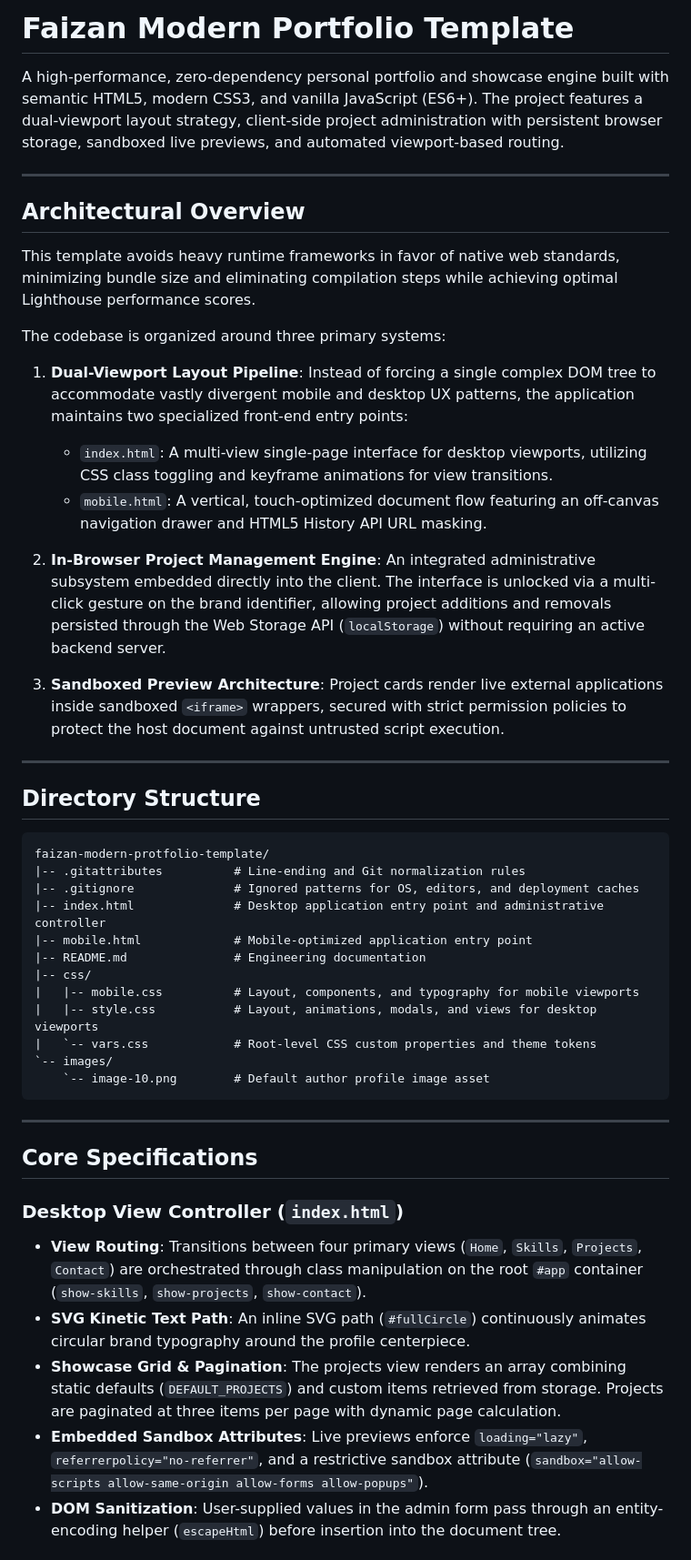
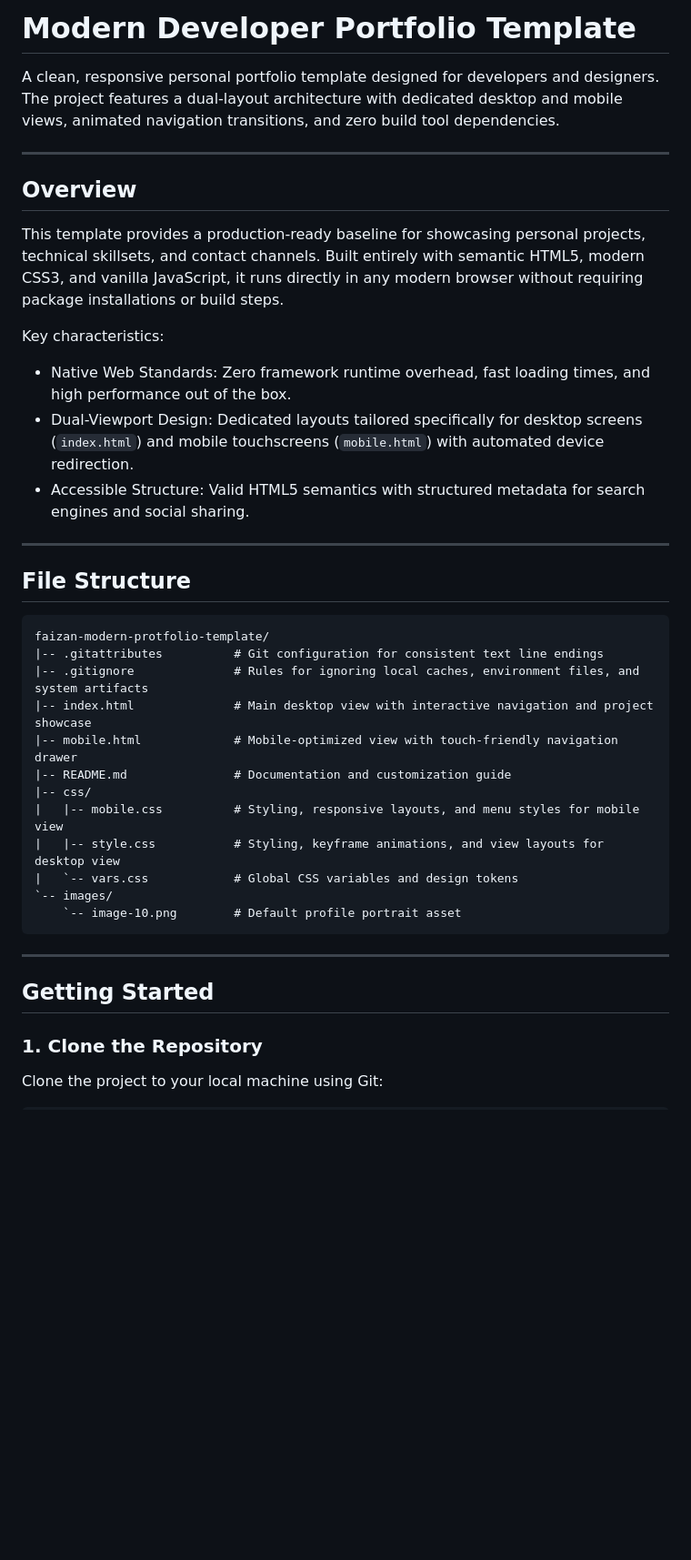
Before and after one commit to faizancodecom/faizan-modern-protfolio-template, a Markdown page: README.md, the part around one of its changes. Shown at 91% size. GitHub-like rendering; blank space fills up the shorter version.

````diff
--- a/README.md
+++ b/README.md
@@ -1,51 +1,42 @@
-# Faizan Modern Portfolio Template
+# Modern Developer Portfolio Template
 
-A high-performance, zero-dependency personal portfolio and showcase engine built with semantic HTML5, modern CSS3, and vanilla JavaScript (ES6+). The project features a dual-viewport layout strategy, client-side project administration with persistent browser storage, sandboxed live previews, and automated viewport-based routing.
+A clean, responsive personal portfolio template designed for developers and designers. The project features a dual-layout architecture with dedicated desktop and mobile views, animated navigation transitions, and zero build tool dependencies.
 
 ---
 
-## Architectural Overview
+## Overview
 
-This template avoids heavy runtime frameworks in favor of native web standards, minimizing bundle size and eliminating compilation steps while achieving optimal Lighthouse performance scores.
+This template provides a production-ready baseline for showcasing personal projects, technical skillsets, and contact channels. Built entirely with semantic HTML5, modern CSS3, and vanilla JavaScript, it runs directly in any modern browser without requiring package installations or build steps.
 
-The codebase is organized around three primary systems:
-
-1. **Dual-Viewport Layout Pipeline**: Instead of forcing a single complex DOM tree to accommodate vastly divergent mobile and desktop UX patterns, the application maintains two specialized front-end entry points:
-   - `index.html`: A multi-view single-page interface for desktop viewports, utilizing CSS class toggling and keyframe animations for view transitions.
-   - `mobile.html`: A vertical, touch-optimized document flow featuring an off-canvas navigation drawer and HTML5 History API URL masking.
-
-2. **In-Browser Project Management Engine**: An integrated administrative subsystem embedded directly into the client. The interface is unlocked via a multi-click gesture on the brand identifier, allowing project additions and removals persisted through the Web Storage API (`localStorage`) without requiring an active backend server.
-
-3. **Sandboxed Preview Architecture**: Project cards render live external applications inside sandboxed `<iframe>` wrappers, secured with strict permission policies to protect the host document against untrusted script execution.
+Key characteristics:
+- Native Web Standards: Zero framework runtime overhead, fast loading times, and high performance out of the box.
+- Dual-Viewport Design: Dedicated layouts tailored specifically for desktop screens (`index.html`) and mobile touchscreens (`mobile.html`) with automated device redirection.
+- Accessible Structure: Valid HTML5 semantics with structured metadata for search engines and social sharing.
 
 ---
 
-## Directory Structure
+## File Structure
 
 ```
 faizan-modern-protfolio-template/
-|-- .gitattributes          # Line-ending and Git normalization rules
-|-- .gitignore              # Ignored patterns for OS, editors, and deployment caches
-|-- index.html              # Desktop application entry point and administrative controller
-|-- mobile.html             # Mobile-optimized application entry point
-|-- README.md               # Engineering documentation
+|-- .gitattributes          # Git configuration for consistent text line endings
+|-- .gitignore              # Rules for ignoring local caches, environment files, and system artifacts
+|-- index.html              # Main desktop view with interactive navigation and project showcase
+|-- mobile.html             # Mobile-optimized view with touch-friendly navigation drawer
+|-- README.md               # Documentation and customization guide
 |-- css/
-|   |-- mobile.css          # Layout, components, and typography for mobile viewports
-|   |-- style.css           # Layout, animations, modals, and views for desktop viewports
-|   `-- vars.css            # Root-level CSS custom properties and theme tokens
+|   |-- mobile.css          # Styling, responsive layouts, and menu styles for mobile view
+|   |-- style.css           # Styling, keyframe animations, and view layouts for desktop view
+|   `-- vars.css            # Global CSS variables and design tokens
 `-- images/
-    `-- image-10.png        # Default author profile image asset
+    `-- image-10.png        # Default profile portrait asset
 ```
 
 ---
 
-## Core Specifications
+## Getting Started
 
-### Desktop View Controller (`index.html`)
+### 1. Clone the Repository
 
-- **View Routing**: Transitions between four primary views (`Home`, `Skills`, `Projects`, `Contact`) are orchestrated through class manipulation on the root `#app` container (`show-skills`, `show-projects`, `show-contact`).
-- **SVG Kinetic Text Path**: An inline SVG path (`#fullCircle`) continuously animates circular brand typography around the profile centerpiece.
-- **Showcase Grid & Pagination**: The projects view renders an array combining static defaults (`DEFAULT_PROJECTS`) and custom items retrieved from storage. Projects are paginated at three items per page with dynamic page calculation.
-- **Embedded Sandbox Attributes**: Live previews enforce `loading="lazy"`, `referrerpolicy="no-referrer"`, and a restrictive sandbox attribute (`sandbox="allow-scripts allow-same-origin allow-forms allow-popups"`).
-- **DOM Sanitization**: User-supplied values in the admin form pass through an entity-encoding helper (`escapeHtml`) before insertion into the document tree.
+Clone the project to your local machine using Git:
 
````
Also changed, not shown: other parts of README.md (+76 -100 lines).
